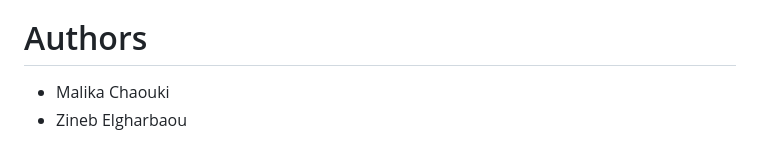
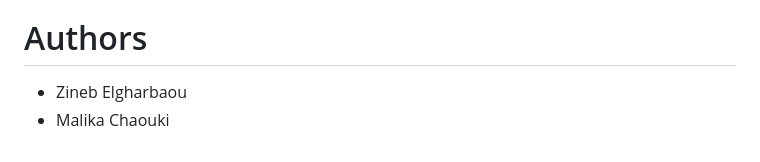
Before and after one commit to songul24/webserv, a Markdown page: README.md, the part around the change. Rendered like a GitHub page.

```diff
--- a/README.md
+++ b/README.md
@@ -220,5 +220,5 @@ curl -X DELETE http://127.0.0.1:8080/file.txt
 
 # Authors
 
+* Zineb Elgharbaou
 * Malika Chaouki
-* Zineb Elgharbaou
```
